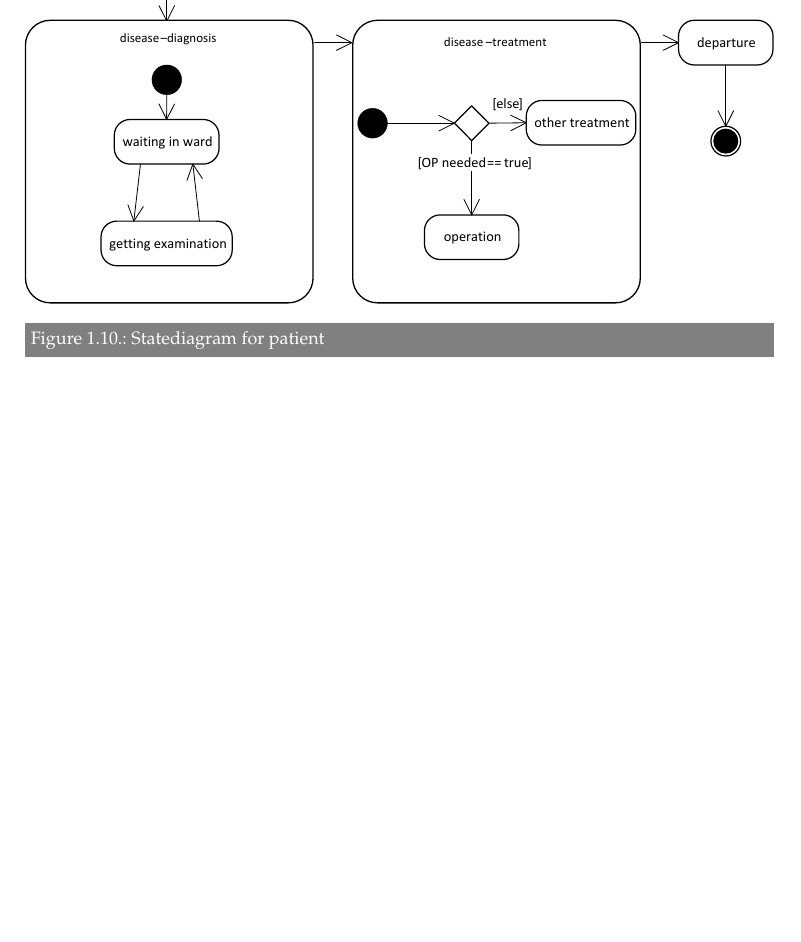
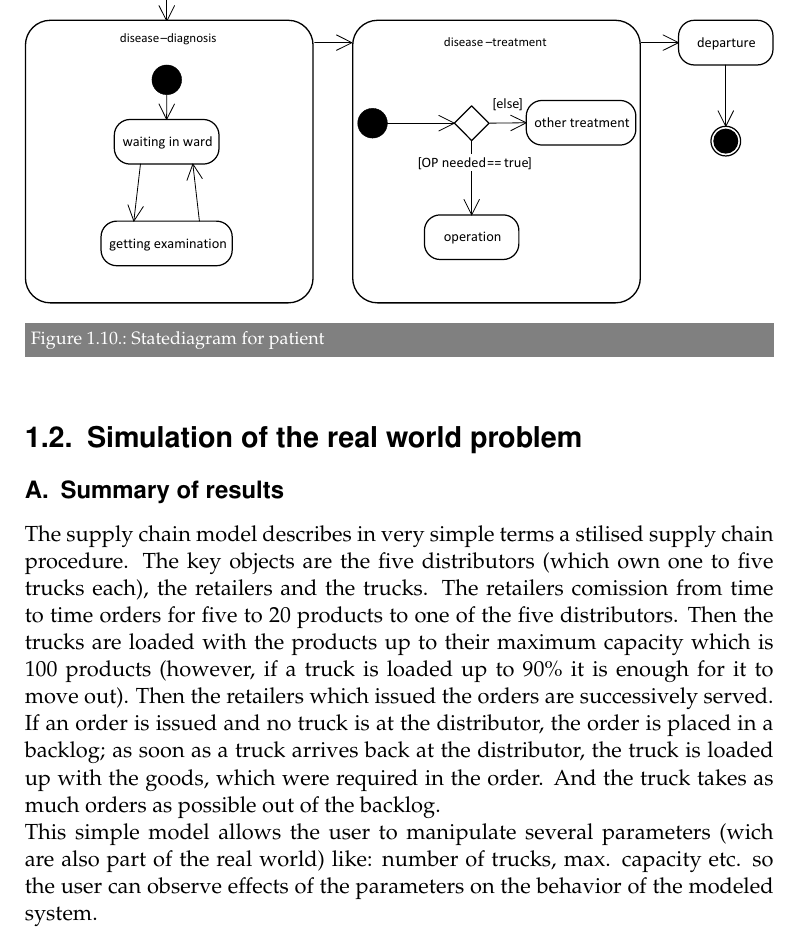
Before and after one commit to lidapang/Modeling_and_Simualtion_exercise, a LaTeX document (document.tex, which reads ub1/ub3.tex): part of page 5 of 5, cut so that both start at the same text, the shorter picture padded with empty space. Compiled offline with pdfLaTeX; an older LaTeX class or package is replaced by its successor.

Commit message:
task 2 completed.

```diff
--- a/ub1/ub3.tex
+++ b/ub1/ub3.tex
@@ -97,3 +97,19 @@ Following sequence diagram describes the second scenario:
   \caption{Statediagram for patient}
   \label{fig:1b_pat_stat}
  \end{figure}
+
+
+ \section{Simulation of the real world problem}
+ \subsection{Summary of results}
+The supply chain model describes in very simple terms a stilised supply chain procedure.
+The key objects are the five distributors (which own one to five trucks each), the retailers and the trucks.
+The retailers comission from time to time orders for five to 20 products to one of the five distributors.
+Then the trucks are loaded with the products up to their maximum capacity which is 100 products
+(however, if a truck is loaded up to 90\% it is enough for it to move out). Then the retailers which
+issued the orders are successively served. If an order is issued and no truck is at the distributor,
+the order is placed in a backlog; as soon as a truck arrives back at the distributor, the truck is loaded up with the goods,
+which were required in the order. And the truck takes as much orders as possible out of the backlog.
+\\
+This simple model allows the user to manipulate several parameters (wich are
+also part of the real world) like: number of trucks, max.
+capacity etc. so the user can observe effects of the parameters on the behavior of the modeled system.
```
